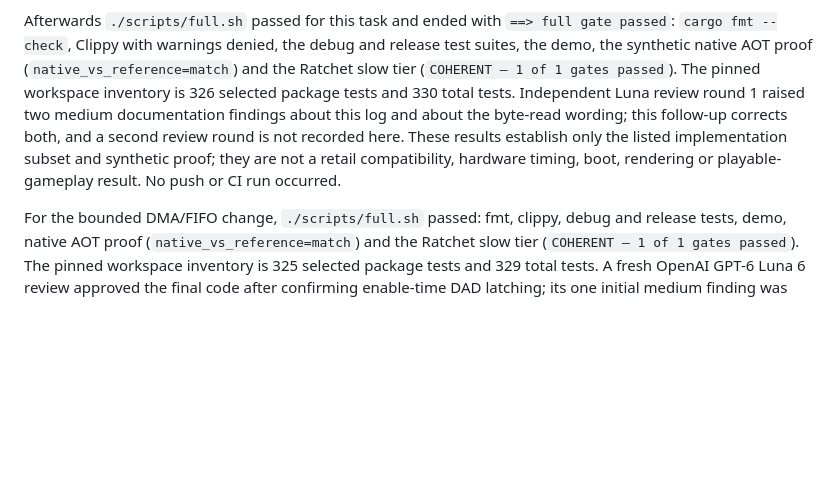
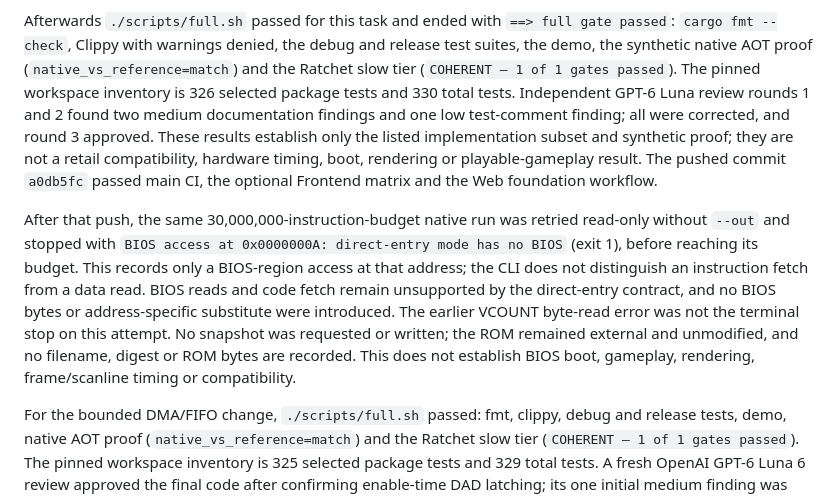
Before and after one commit to reisi007/gba-native, a Markdown page: docs/clean-room/verification.md, the part around the change. Drawn GitHub-style; blank space fills up the shorter version.

```diff
--- a/docs/clean-room/verification.md
+++ b/docs/clean-room/verification.md
@@ -513,12 +513,25 @@ Afterwards `./scripts/full.sh` passed for this task and ended with
 debug and release test suites, the demo, the synthetic native AOT proof
 (`native_vs_reference=match`) and the Ratchet slow tier
 (`COHERENT — 1 of 1 gates passed`). The pinned workspace inventory is 326
-selected package tests and 330 total tests. Independent Luna review round 1
-raised two medium documentation findings about this log and about the byte-read
-wording; this follow-up corrects both, and a second review round is not recorded
-here. These results establish only the listed implementation subset and
-synthetic proof; they are not a retail compatibility, hardware timing, boot,
-rendering or playable-gameplay result. No push or CI run occurred.
+selected package tests and 330 total tests. Independent GPT-6 Luna review rounds
+1 and 2 found two medium documentation findings and one low test-comment finding;
+all were corrected, and round 3 approved. These results establish only the listed
+implementation subset and synthetic proof; they are not a retail compatibility,
+hardware timing, boot, rendering or playable-gameplay result. The pushed commit
+`a0db5fc` passed main CI, the optional Frontend matrix and the Web foundation
+workflow.
+
+After that push, the same 30,000,000-instruction-budget native run was retried
+read-only without `--out` and stopped with
+`BIOS access at 0x0000000A: direct-entry mode has no BIOS` (exit 1), before
+reaching its budget. This records only a BIOS-region access at that address; the
+CLI does not distinguish an instruction fetch from a data read. BIOS reads and
+code fetch remain unsupported by the direct-entry contract, and no BIOS bytes
+or address-specific substitute were introduced. The earlier VCOUNT byte-read
+error was not the terminal stop on this attempt. No snapshot was requested or
+written; the ROM remained external and unmodified, and no filename, digest or
+ROM bytes are recorded. This does not establish BIOS boot, gameplay, rendering,
+frame/scanline timing or compatibility.
 
 For the bounded DMA/FIFO change, `./scripts/full.sh` passed: fmt, clippy, debug
 and release tests, demo, native AOT proof (`native_vs_reference=match`) and the
```
Also changed, not shown: README.md (+3 -3 lines).
